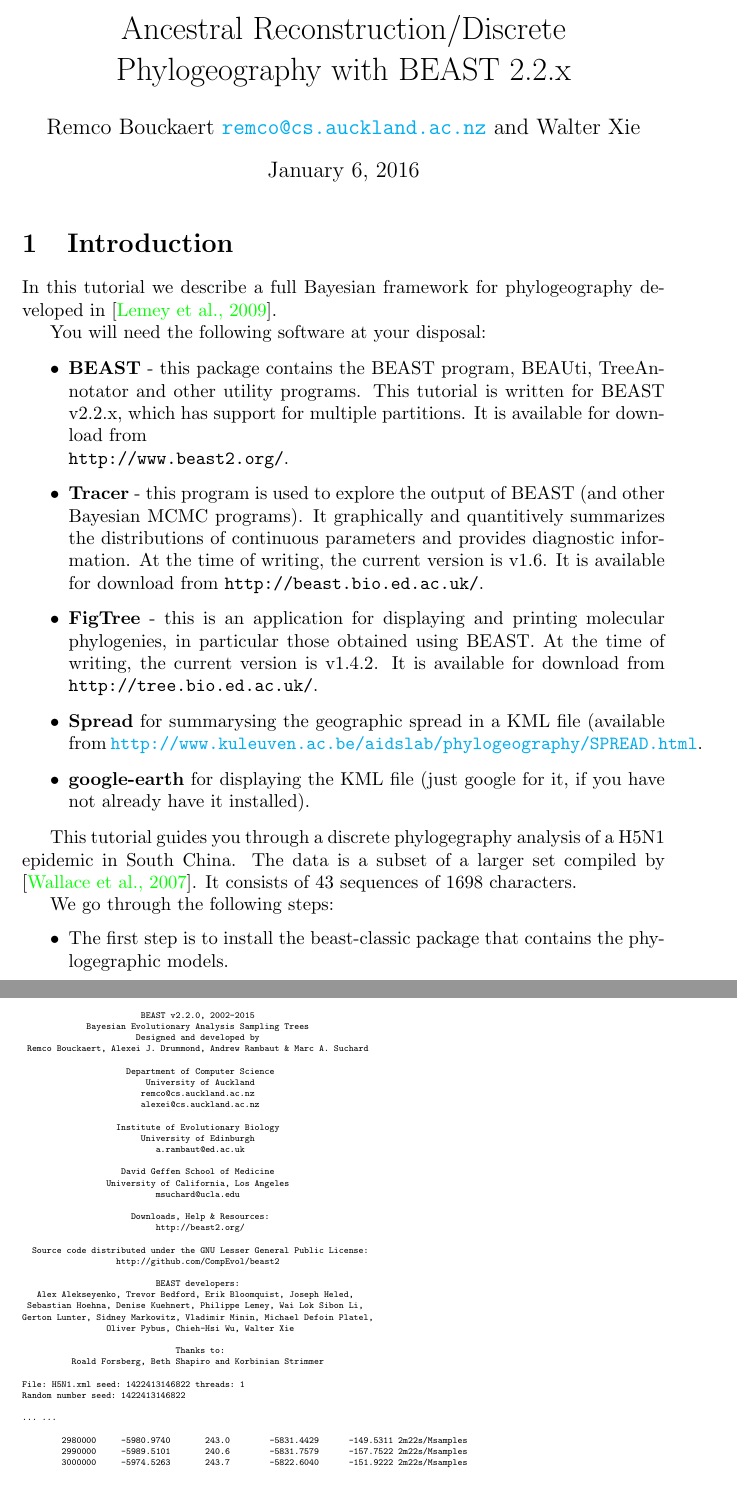
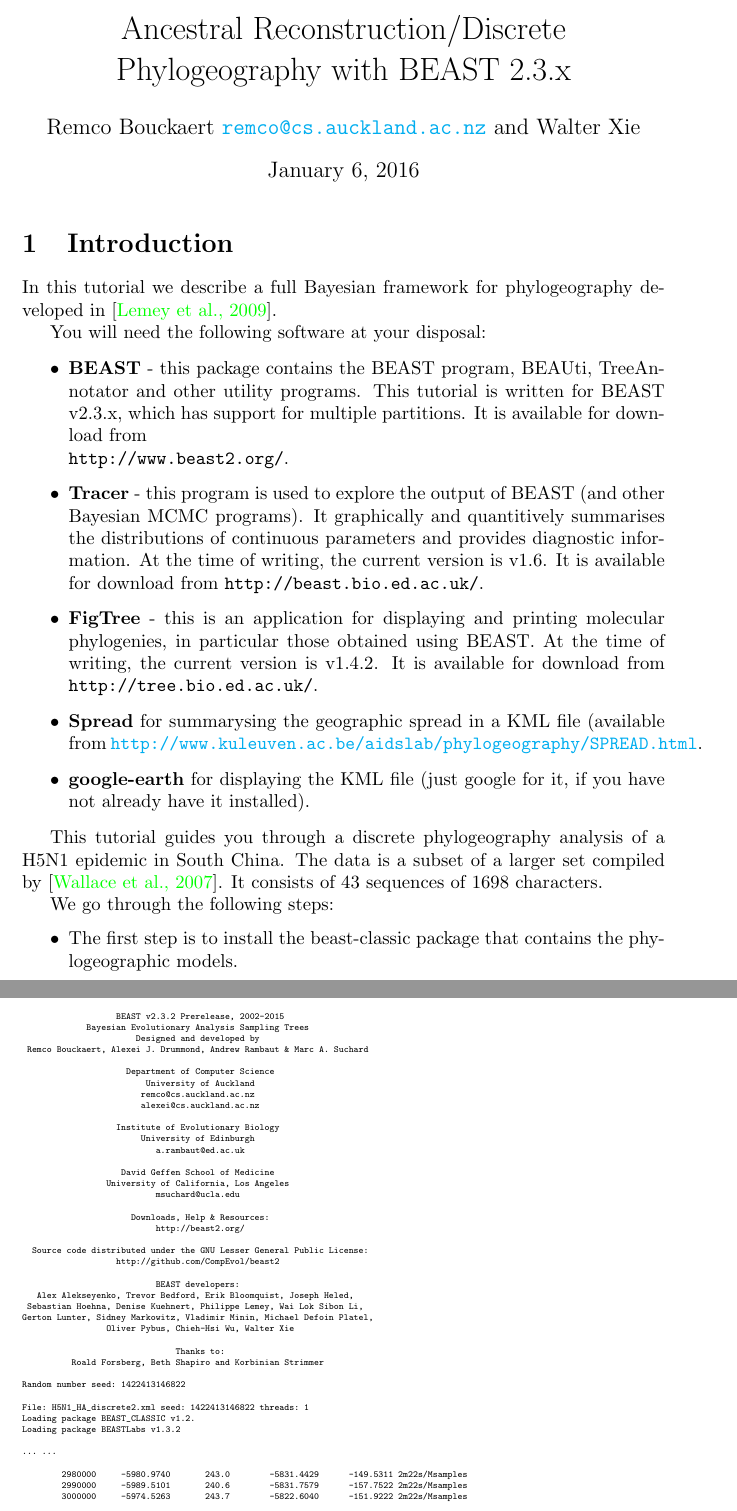
Before and after one commit to BEAST2-Dev/beast-classic, a LaTeX document (doc/tutorial/phylogeography_discrete/AR.tex): two parts of pages 1 and 14 of 23, joined at a grey line, cut so that both start at the same text. Compiled offline with pdfLaTeX.

Commit message:
update AR tutorial

```diff
--- a/doc/tutorial/phylogeography_discrete/AR.tex
+++ b/doc/tutorial/phylogeography_discrete/AR.tex
@@ -15,7 +15,7 @@
 %END LATEX
 }
 
-\newcommand{\BEASTVersion}{2.2.x}
+\newcommand{\BEASTVersion}{2.3.x}
 \newcommand{\TracerVersion}{1.6}
 \newcommand{\FigTreeVersion}{1.4.2}
 \newcommand{\LocationTree}{{\texttt{location\_tree\_with\_trait.tree}}}
@@ -38,7 +38,7 @@
 
 \item {\bf BEAST} - this package contains the BEAST program, BEAUti, TreeAnnotator and other utility programs. This tutorial is written for BEAST v{\BEASTVersion}, which has support for multiple partitions. It is available for download from \\* \texttt{http://www.beast2.org/}.
 \item {\bf Tracer} - this program is used to explore the output of BEAST (and other Bayesian MCMC programs). It graphically and
-quantitively summarizes the distributions of continuous parameters and provides diagnostic information. At the time of
+quantitively summarises the distributions of continuous parameters and provides diagnostic information. At the time of
 writing, the current version is v{\TracerVersion}. It is available for download from \texttt{http://beast.bio.ed.ac.uk/}.
 \item {\bf FigTree} - this is an application for displaying and printing molecular phylogenies, in particular those obtained using
 BEAST. At the time of writing, the current version is v{\FigTreeVersion}. It is available for download from \texttt{http://tree.bio.ed.ac.uk/}.
@@ -47,13 +47,13 @@
 \end{itemize}
 
 
-This tutorial guides you through a discrete phylogegraphy analysis of a H5N1 epidemic in South China.
+This tutorial guides you through a discrete phylogeography analysis of a H5N1 epidemic in South China.
 The data is a subset of a larger set compiled by \cite{wallace:2007st}.
 It consists of 43 sequences of 1698 characters.
 
 We go through the following steps:
 \begin{itemize}
-\item The first step is to install the beast-classic package that contains the phylogegraphic models.
+\item The first step is to install the beast-classic package that contains the phylogeographic models.
 \item Then, we use BEAUti to set up the analysis, and write it to an XML file.
 \item We use BEAST to run the MCMC analysis based on the XML file.
 \item The results will need to be checked for convergence using Tracer.
@@ -356,9 +356,7 @@
 
 {\tiny
 \begin{verbatim}
-
-
-                        BEAST v2.2.0, 2002-2015
+                   BEAST v2.3.2 Prerelease, 2002-2015
              Bayesian Evolutionary Analysis Sampling Trees
                        Designed and developed by
  Remco Bouckaert, Alexei J. Drummond, Andrew Rambaut & Marc A. Suchard
@@ -391,8 +389,11 @@
                                Thanks to:
           Roald Forsberg, Beth Shapiro and Korbinian Strimmer
 
-File: H5N1.xml seed: 1422413146822 threads: 1
 Random number seed: 1422413146822
+
+File: H5N1_HA_discrete2.xml seed: 1422413146822 threads: 1
+Loading package BEAST_CLASSIC v1.2.
+Loading package BEASTLabs v1.3.2
 
 ... ...
 
```
Also changed, not shown: 1 other file.
